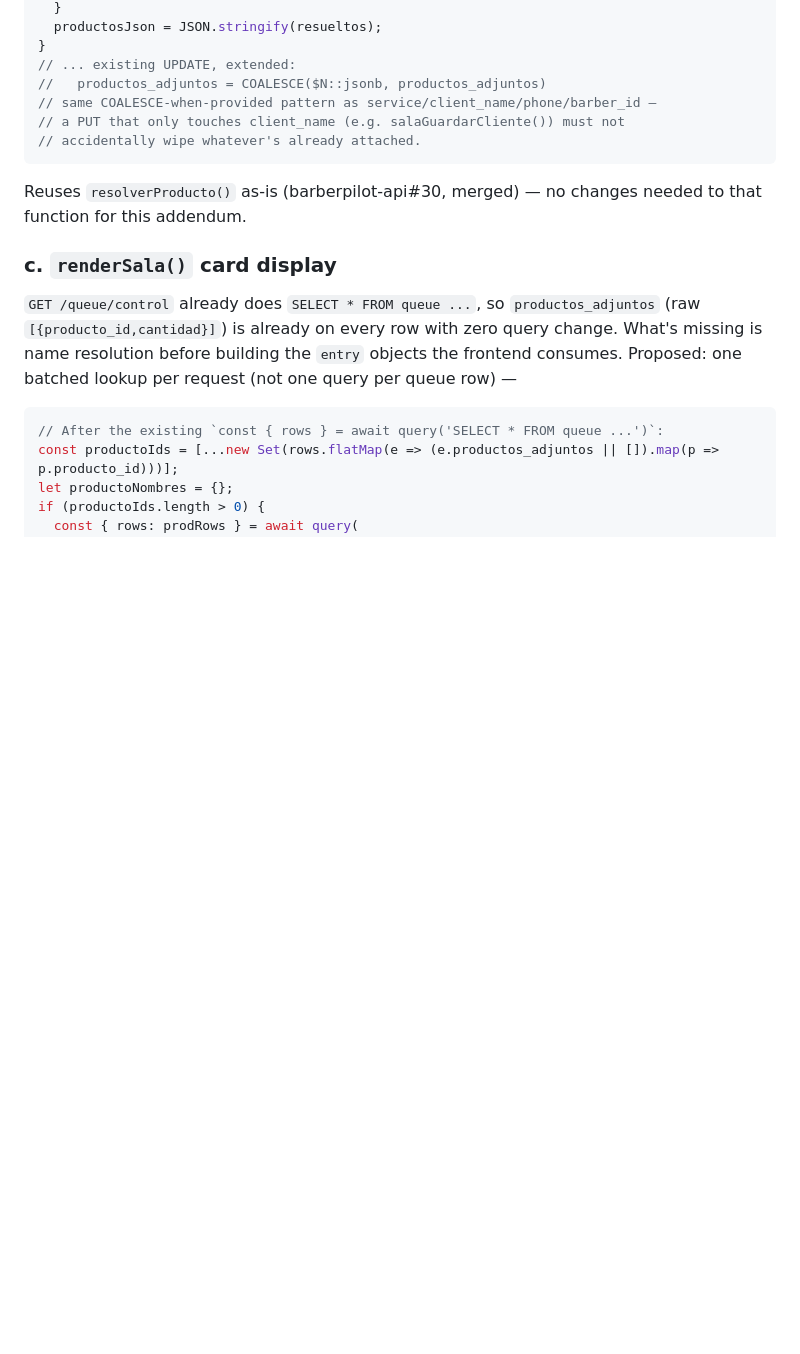
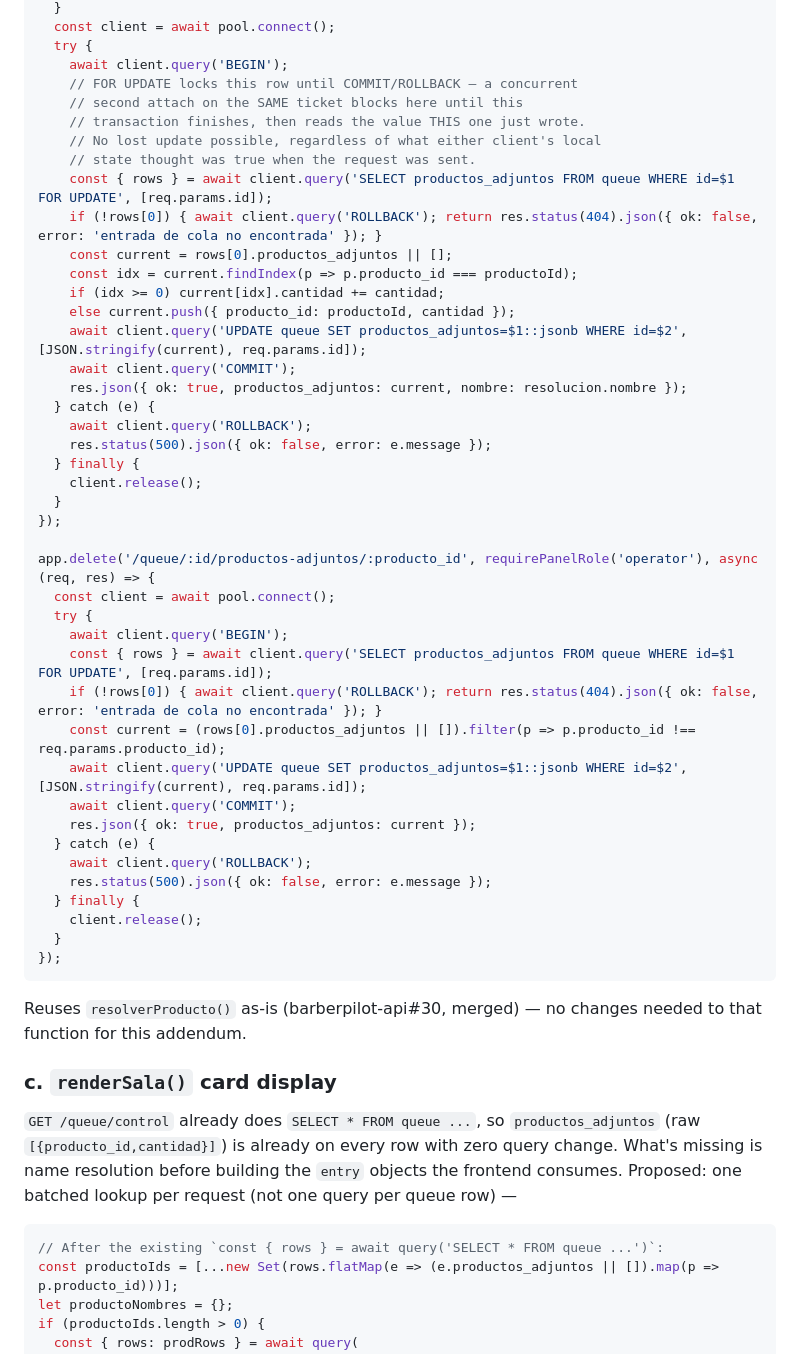
Before and after one commit to LiveDataCL/barberpilot-control, a Markdown page: docs/attach-product-to-ticket-design_2026-08-03.md, the part around one of its changes. Drawn GitHub-style; blank space fills up the shorter version.

````diff
--- a/docs/attach-product-to-ticket-design_2026-08-03.md
+++ b/docs/attach-product-to-ticket-design_2026-08-03.md
@@ -413,15 +411,50 @@ if (productos_adjuntos !== undefined) {
   }
-  productosJson = JSON.stringify(resueltos);
-}
-// ... existing UPDATE, extended:
-//   productos_adjuntos = COALESCE($N::jsonb, productos_adjuntos)
-// same COALESCE-when-provided pattern as service/client_name/phone/barber_id —
-// a PUT that only touches client_name (e.g. salaGuardarCliente()) must not
-// accidentally wipe whatever's already attached.
+  const client = await pool.connect();
+  try {
+    await client.query('BEGIN');
+    // FOR UPDATE locks this row until COMMIT/ROLLBACK — a concurrent
+    // second attach on the SAME ticket blocks here until this
+    // transaction finishes, then reads the value THIS one just wrote.
+    // No lost update possible, regardless of what either client's local
+    // state thought was true when the request was sent.
+    const { rows } = await client.query('SELECT productos_adjuntos FROM queue WHERE id=$1 FOR UPDATE', [req.params.id]);
+    if (!rows[0]) { await client.query('ROLLBACK'); return res.status(404).json({ ok: false, error: 'entrada de cola no encontrada' }); }
+    const current = rows[0].productos_adjuntos || [];
+    const idx = current.findIndex(p => p.producto_id === productoId);
+    if (idx >= 0) current[idx].cantidad += cantidad;
+    else current.push({ producto_id: productoId, cantidad });
+    await client.query('UPDATE queue SET productos_adjuntos=$1::jsonb WHERE id=$2', [JSON.stringify(current), req.params.id]);
+    await client.query('COMMIT');
+    res.json({ ok: true, productos_adjuntos: current, nombre: resolucion.nombre });
+  } catch (e) {
+    await client.query('ROLLBACK');
+    res.status(500).json({ ok: false, error: e.message });
+  } finally {
+    client.release();
+  }
+});
+
+app.delete('/queue/:id/productos-adjuntos/:producto_id', requirePanelRole('operator'), async (req, res) => {
+  const client = await pool.connect();
+  try {
+    await client.query('BEGIN');
+    const { rows } = await client.query('SELECT productos_adjuntos FROM queue WHERE id=$1 FOR UPDATE', [req.params.id]);
+    if (!rows[0]) { await client.query('ROLLBACK'); return res.status(404).json({ ok: false, error: 'entrada de cola no encontrada' }); }
+    const current = (rows[0].productos_adjuntos || []).filter(p => p.producto_id !== req.params.producto_id);
+    await client.query('UPDATE queue SET productos_adjuntos=$1::jsonb WHERE id=$2', [JSON.stringify(current), req.params.id]);
+    await client.query('COMMIT');
+    res.json({ ok: true, productos_adjuntos: current });
+  } catch (e) {
+    await client.query('ROLLBACK');
+    res.status(500).json({ ok: false, error: e.message });
+  } finally {
+    client.release();
+  }
+});
 ```
 
-Reuses `resolverProducto()` as-is (barberpilot-api#30, merged) — no changes
-needed to that function for this addendum.
+Reuses `resolverProducto()` as-is (barberpilot-api#30, merged) — no
+changes needed to that function for this addendum.
 
 ### c. `renderSala()` card display
 
````
Also changed, not shown: other parts of docs/attach-product-to-ticket-design_2026-08-03.md (+68 -57 lines).
